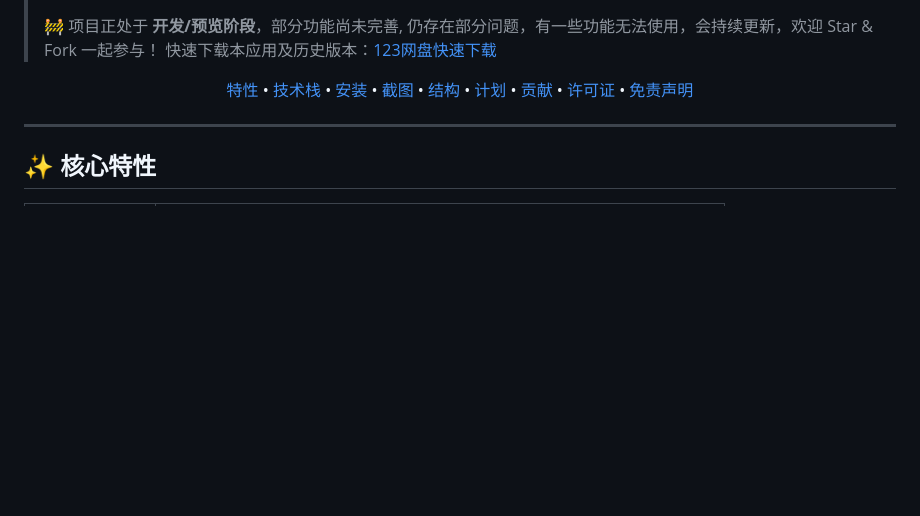
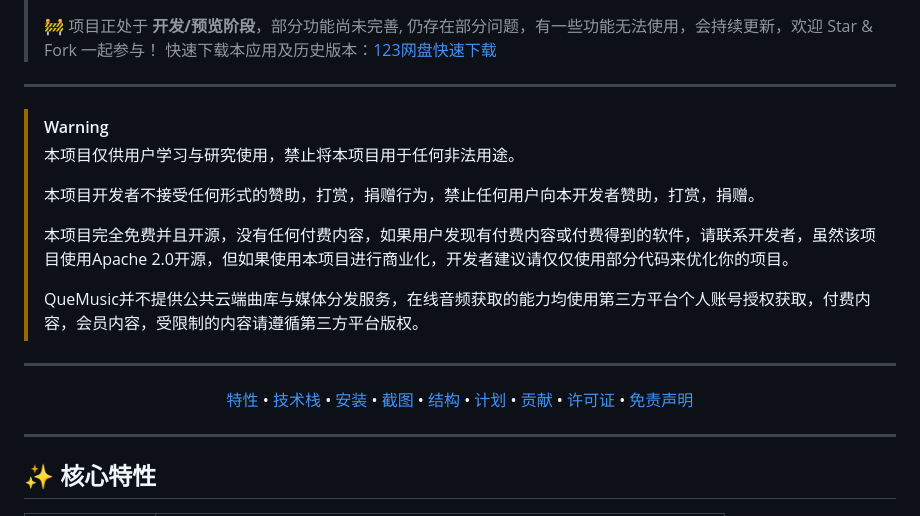
Before and after one commit to BroNekoX/QueMusic, a Markdown page: README.md, the part around the change. GitHub-like rendering; blank space fills up the shorter version.

Commit message:
更新注意事项
更新注意事项

```diff
--- a/README.md
+++ b/README.md
@@ -15,6 +15,19 @@
 >
 > 🚧 项目正处于 **开发/预览阶段**，部分功能尚未完善, 仍存在部分问题，有一些功能无法使用，会持续更新，欢迎 Star & Fork 一起参与！
  >  快速下载本应用及历史版本：[123网盘快速下载](https://1816090463.share.123pan.cn/123pan/0HQ5Vv-jfjld)
+
+---
+
+> [!WARNING]
+> 本项目仅供用户学习与研究使用，禁止将本项目用于任何非法用途。
+>
+> 本项目开发者不接受任何形式的赞助，打赏，捐赠行为，禁止任何用户向本开发者赞助，打赏，捐赠。
+>
+> 本项目完全免费并且开源，没有任何付费内容，如果用户发现有付费内容或付费得到的软件，请联系开发者，虽然该项目使用Apache 2.0开源，但如果使用本项目进行商业化，开发者建议请仅仅使用部分代码来优化你的项目。
+>
+> QueMusic并不提供公共云端曲库与媒体分发服务，在线音频获取的能力均使用第三方平台个人账号授权获取，付费内容，会员内容，受限制的内容请遵循第三方平台版权。
+
+---
 
 <p align="center">
   <a href="#-核心特性">特性</a> •
```
